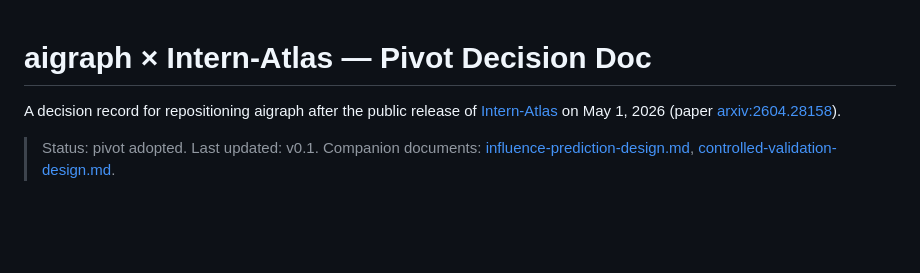
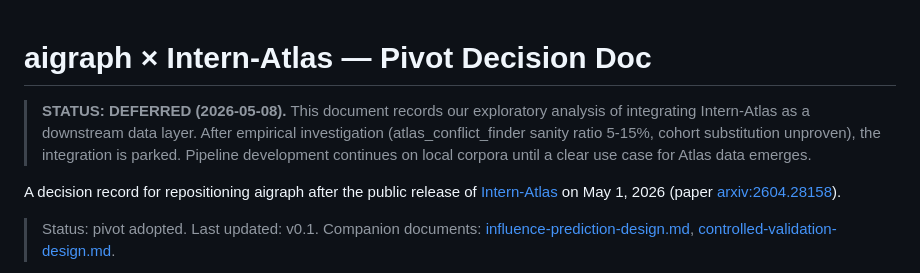
Before and after one commit to iamlilAJ/literature-conflict-graph, a Markdown page: docs/intern-atlas-pivot.md, the part around the change. Drawn GitHub-style; blank space fills up the shorter version.

```diff
--- a/docs/intern-atlas-pivot.md
+++ b/docs/intern-atlas-pivot.md
@@ -1,4 +1,11 @@
 # aigraph × Intern-Atlas — Pivot Decision Doc
+
+> **STATUS: DEFERRED (2026-05-08).** This document records our
+> exploratory analysis of integrating Intern-Atlas as a downstream
+> data layer. After empirical investigation (atlas_conflict_finder
+> sanity ratio 5-15%, cohort substitution unproven), the
+> integration is parked. Pipeline development continues on local
+> corpora until a clear use case for Atlas data emerges.
 
 A decision record for repositioning aigraph after the public release of
 [Intern-Atlas](https://huggingface.co/datasets/OpenRaiser/Intern-Atlas)
```
Also changed, not shown: docs/controlled-validation-design.md (+5 -0 lines), docs/work-status.md (+14 -17 lines).
